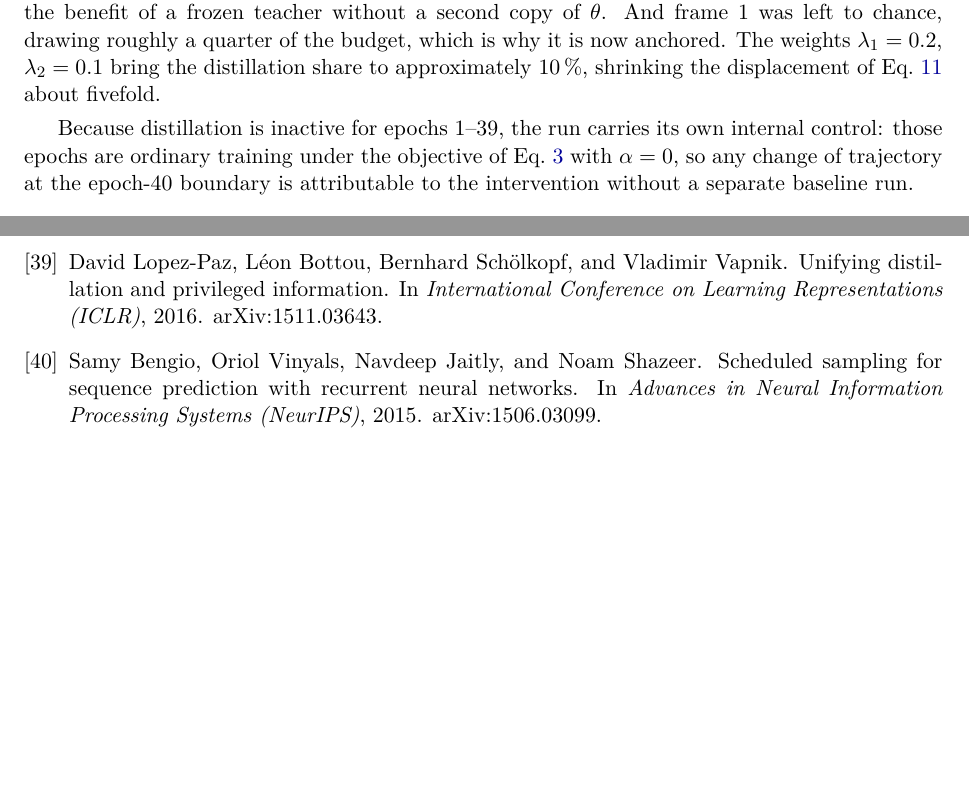
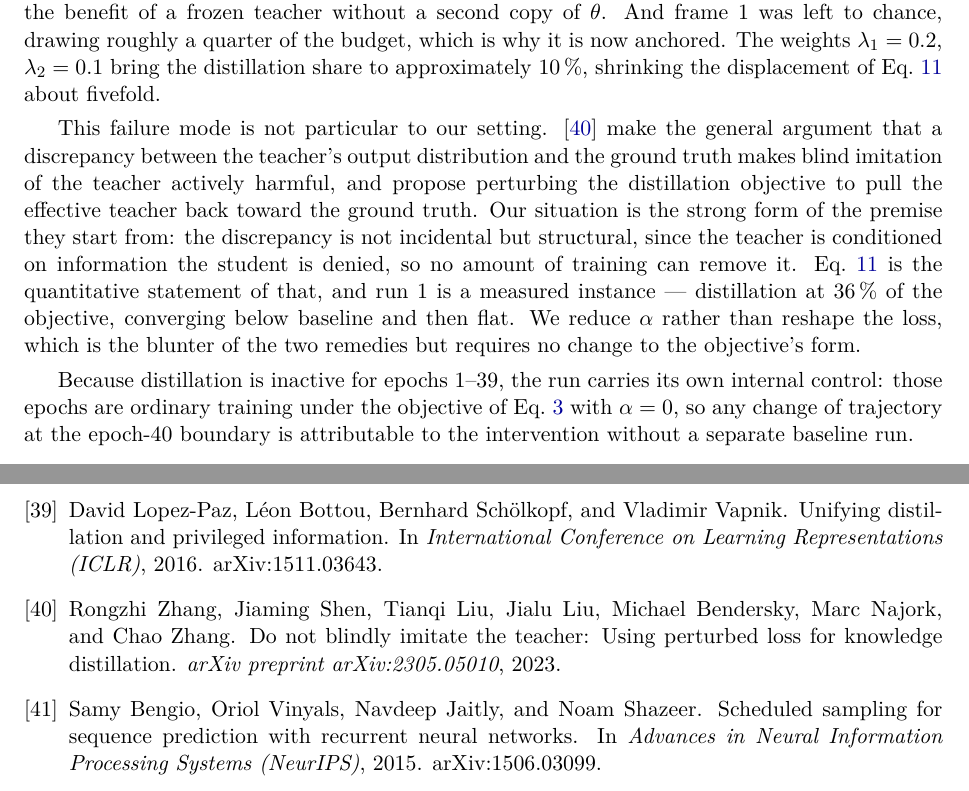
Before and after one commit to adioiz/NeuroVestigo, a LaTeX paper (paper_assets/paper/main.tex): two parts of pages 12 and 26 of 26, joined at a grey line, cut so that both start at the same text, the shorter picture padded with empty space. Compiled offline with pdfLaTeX.

Commit message:
Add the perturbed-loss reference and tie run 1 to it
Items 1-4 of the citation review needed no change: the paper never contained
arXiv:1802.05173, Deep Mutual Learning, Born-Again Networks, Teacher
Assistant, FitNets or Similarity-Preserving KD, and the Methods trio was
already Lopez-Paz (framework), Hinton (soft targets) and Bengio (prompt
dropout, a separate mechanism).

Item 5 applied: zhang2023blindly, arXiv:2305.05010, verified against the
arXiv record before adding -- Zhang, Shen, Liu, Liu, Bendersky, Najork and
Zhang, May 2023.

Used where it earns its place rather than as a generic caveat: their premise
is a discrepancy between teacher and ground truth, and ours is the strong
form of it, since the teacher is conditioned on information the student is
denied and the gap is therefore structural rather than incidental.
Eq. 6 is the quantitative statement and run 1 the measured instance. The
paragraph also says plainly which remedy we took -- lowering alpha rather
than reshaping the loss -- and that it is the blunter one.

```diff
--- a/paper_assets/paper/main.tex
+++ b/paper_assets/paper/main.tex
@@ -1421,6 +1421,19 @@ roughly a quarter of the budget, which is why it is now anchored. The weights
 $\lambda_1=0.2$, $\lambda_2=0.1$ bring the distillation share to
 approximately $10\,\%$, shrinking the displacement of
 Eq.~\ref{eq:displacement} about fivefold.
+
+This failure mode is not particular to our setting. \cite{zhang2023blindly}
+make the general argument that a discrepancy between the teacher's output
+distribution and the ground truth makes blind imitation of the teacher
+actively harmful, and propose perturbing the distillation objective to pull
+the effective teacher back toward the ground truth. Our situation is the
+strong form of the premise they start from: the discrepancy is not incidental
+but structural, since the teacher is conditioned on information the student is
+denied, so no amount of training can remove it. Eq.~\ref{eq:displacement} is
+the quantitative statement of that, and run~1 is a measured instance ---
+distillation at $36\,\%$ of the objective, converging below baseline and then
+flat. We reduce $\alpha$ rather than reshape the loss, which is the blunter of
+the two remedies but requires no change to the objective's form.
 
 Because distillation is inactive for epochs~1--39, the run carries its own
 internal control: those epochs are ordinary training under the objective of
```
Also changed, not shown: paper_assets/paper/refs.bib (+9 -0 lines).
